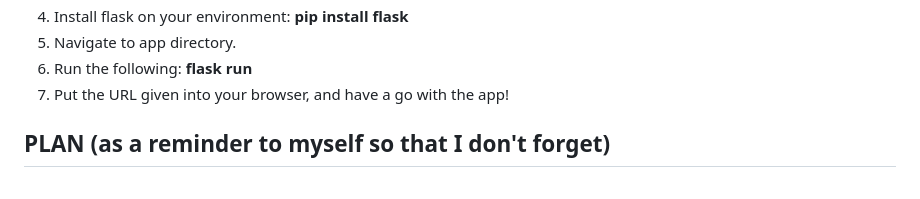
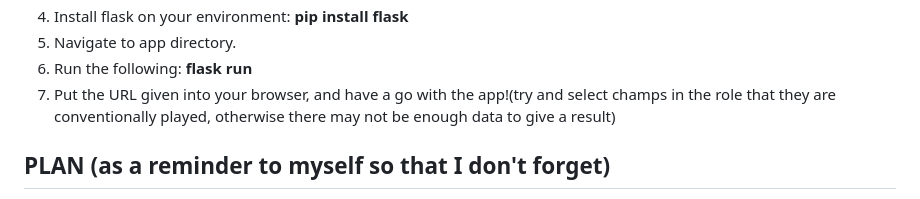
Before and after one commit to matthewh26/CompNet, a Markdown page: README.md, the part around the change. Rendered like a GitHub page.

```diff
--- a/README.md
+++ b/README.md
@@ -28,7 +28,7 @@ To use:
 4. Install flask on your environment: **pip install flask**
 5. Navigate to app directory.
 6. Run the following: **flask run**
-7. Put the URL given into your browser, and have a go with the app!
+7. Put the URL given into your browser, and have a go with the app!(try and select champs in the role that they are conventionally played, otherwise there may not be enough data to give a result)
 
 ## PLAN (as a reminder to myself so that I don't forget)
 
```
